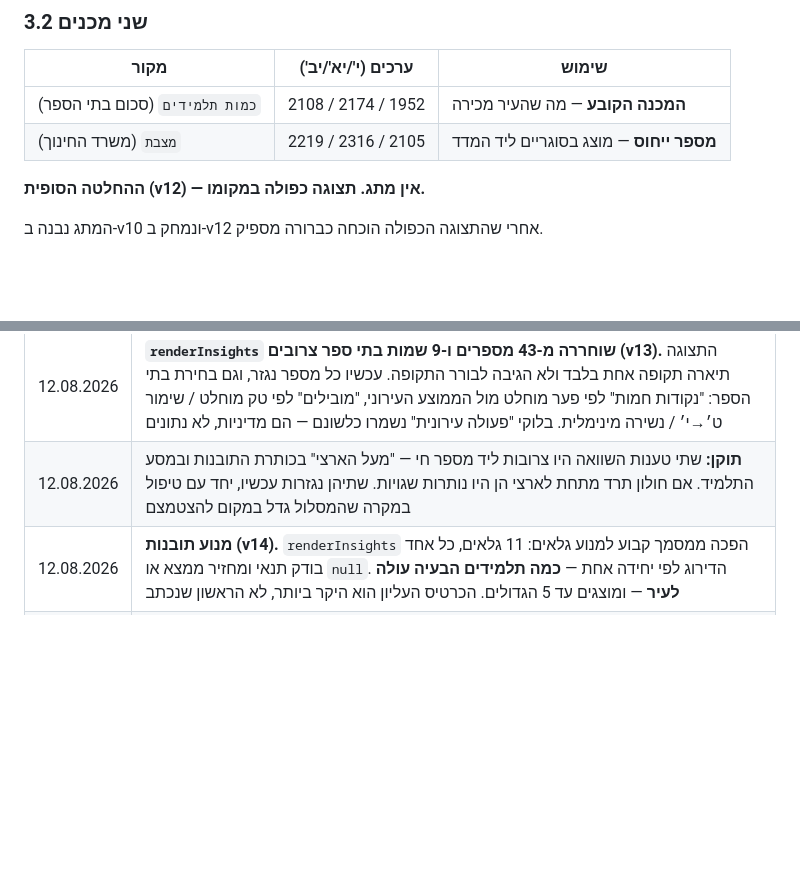
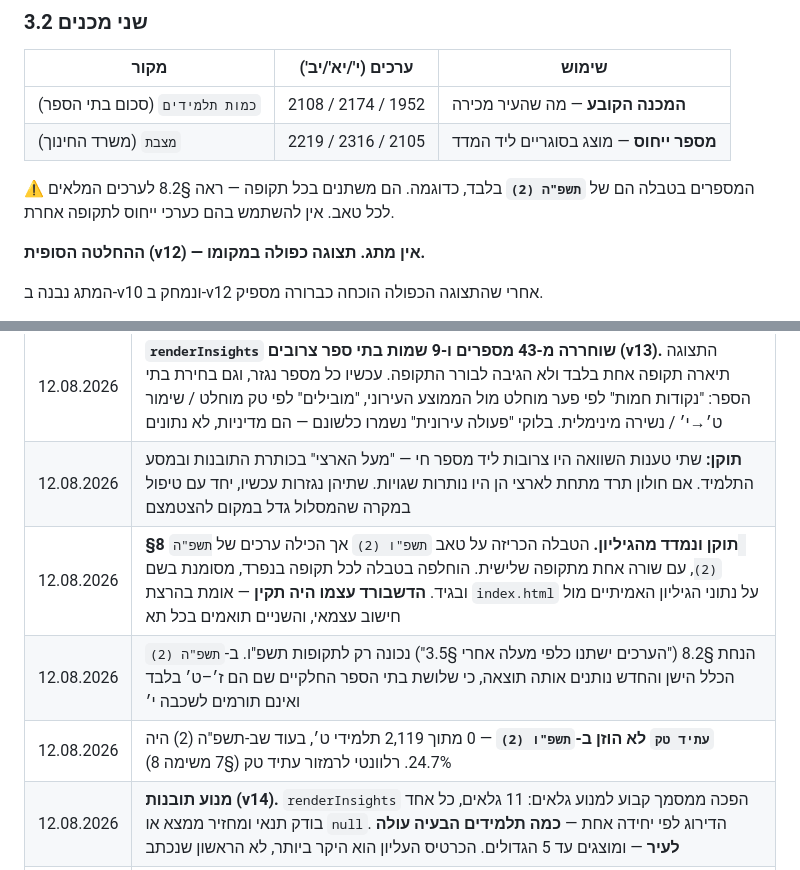
Before and after one commit to ramishaked/HolonTechDeshboard, a Markdown page: holon_live_spec.md, 2 parts joined by grey strips. Drawn GitHub-style; blank space fills up the shorter version.

```diff
--- a/holon_live_spec.md
+++ b/holon_live_spec.md
@@ -115,6 +115,9 @@ base(grade_index) = 2 + grade_index * 6
 |------|---------------------|-------|
 | `כמות תלמידים` (סכום בתי הספר) | 2108 / 2174 / 1952 | **המכנה הקובע** — מה שהעיר מכירה |
 | `מצבת` (משרד החינוך) | 2219 / 2316 / 2105 | **מספר ייחוס** — מוצג בסוגריים ליד המדד |
+
+⚠️ המספרים בטבלה הם של **`תשפ"ה (2)`** בלבד, כדוגמה. הם משתנים בכל תקופה —
+ראה §8.2 לערכים המלאים לכל טאב. אין להשתמש בהם כערכי ייחוס לתקופה אחרת.
 
 **ההחלטה הסופית (v12) — אין מתג. תצוגה כפולה במקומו.**
 
@@ -386,6 +408,9 @@ const GID_MAP = {
 | 12.08.2026 | הערה בתצוגה המגדרית המסבירה שזיהוי בית ספר חד-מגדרי נגזר מהגיליון (כל עמודות מגדר אחד אפס), ולכן תיאורים מילוליים שאינם בגיליון אינם מוצגים |
 | 12.08.2026 | **`renderInsights` שוחררה מ-43 מספרים ו-9 שמות בתי ספר צרובים (v13).** התצוגה תיארה תקופה אחת בלבד ולא הגיבה לבורר התקופה. עכשיו כל מספר נגזר, וגם בחירת בתי הספר: "נקודות חמות" לפי פער מוחלט מול הממוצע העירוני, "מובילים" לפי טק מוחלט / שימור ט׳→י׳ / נשירה מינימלית. בלוקי "פעולה עירונית" נשמרו כלשונם — הם מדיניות, לא נתונים |
 | 12.08.2026 | **תוקן:** שתי טענות השוואה היו צרובות ליד מספר חי — "מעל הארצי" בכותרת התובנות ובמסע התלמיד. אם חולון תרד מתחת לארצי הן היו נותרות שגויות. שתיהן נגזרות עכשיו, יחד עם טיפול במקרה שהמסלול גדל במקום להצטמצם |
+| 12.08.2026 | **§8 תוקן ונמדד מהגיליון.** הטבלה הכריזה על טאב `תשפ"ו (2)` אך הכילה ערכים של `תשפ"ה (2)`, עם שורה אחת מתקופה שלישית. הוחלפה בטבלה לכל תקופה בנפרד, מסומנת בשם ובגיד. **הדשבורד עצמו היה תקין** — אומת בהרצת `index.html` על נתוני הגיליון האמיתיים מול חישוב עצמאי, והשניים תואמים בכל תא |
+| 12.08.2026 | הנחת §8.2 ("הערכים ישתנו כלפי מעלה אחרי §3.5") נכונה רק לתקופות תשפ"ו. ב-`תשפ"ה (2)` הכלל הישן והחדש נותנים אותה תוצאה, כי שלושת בתי הספר החלקיים שם הם ז׳–ט׳ בלבד ואינם תורמים לשכבה י׳ |
+| 12.08.2026 | **`עתיד טק` לא הוזן ב-`תשפ"ו (2)`** — 0 מתוך 2,119 תלמידי ט׳, בעוד שב-תשפ"ה (2) היה 24.7%. רלוונטי לרמזור עתיד טק (§7 משימה 8) |
 | 12.08.2026 | **מנוע תובנות (v14).** `renderInsights` הפכה ממסמך קבוע למנוע גלאים: 11 גלאים, כל אחד בודק תנאי ומחזיר ממצא או `null`. הדירוג לפי יחידה אחת — **כמה תלמידים הבעיה עולה לעיר** — ומוצגים עד 5 הגדולים. הכרטיס העליון הוא היקר ביותר, לא הראשון שנכתב |
 | 12.08.2026 | הכותרות הפכו לממצאים: `worstTransition` **מודד** את ט→י, י→יא ויא→יב ומכריז על הדולף בפועל, במקום הטענה הקבועה שהצומת ט→י הוא הבעיה. `mathGate` יורה רק כשהמתמטיקה נושרת מהר יותר מהטק עצמו |
 | 12.08.2026 | **אין ריפוד.** אם פחות מ-5 גלאים מצאו משהו — יוצגו פחות כרטיסים. כרטיס שקיים כדי למלא מכסה טוען טענה שלא נמדדה, וזה בדיוק מה שהמנוע בא למנוע |
```
Also changed, not shown: other parts of holon_live_spec.md (+45 -26 lines).
